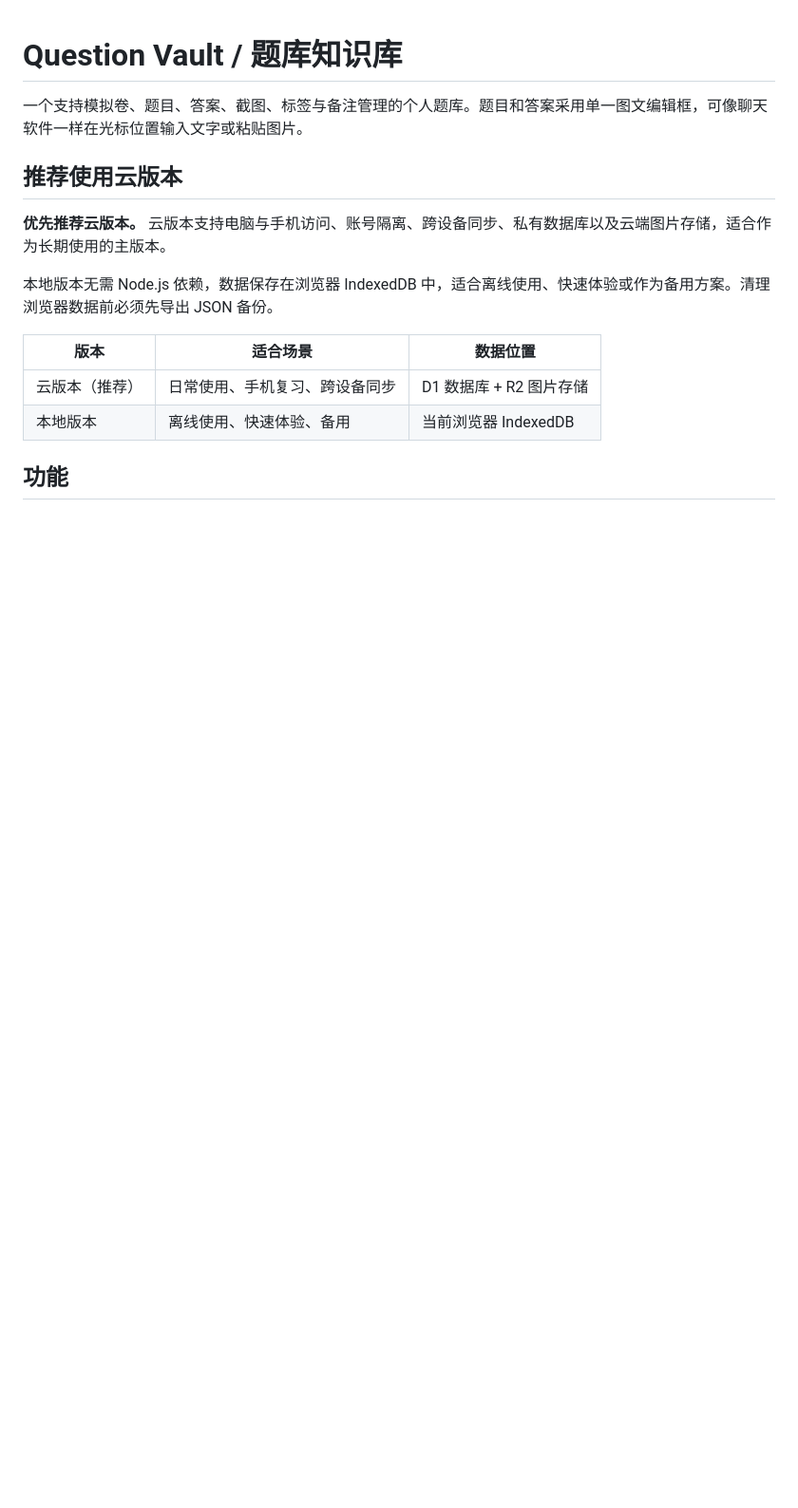
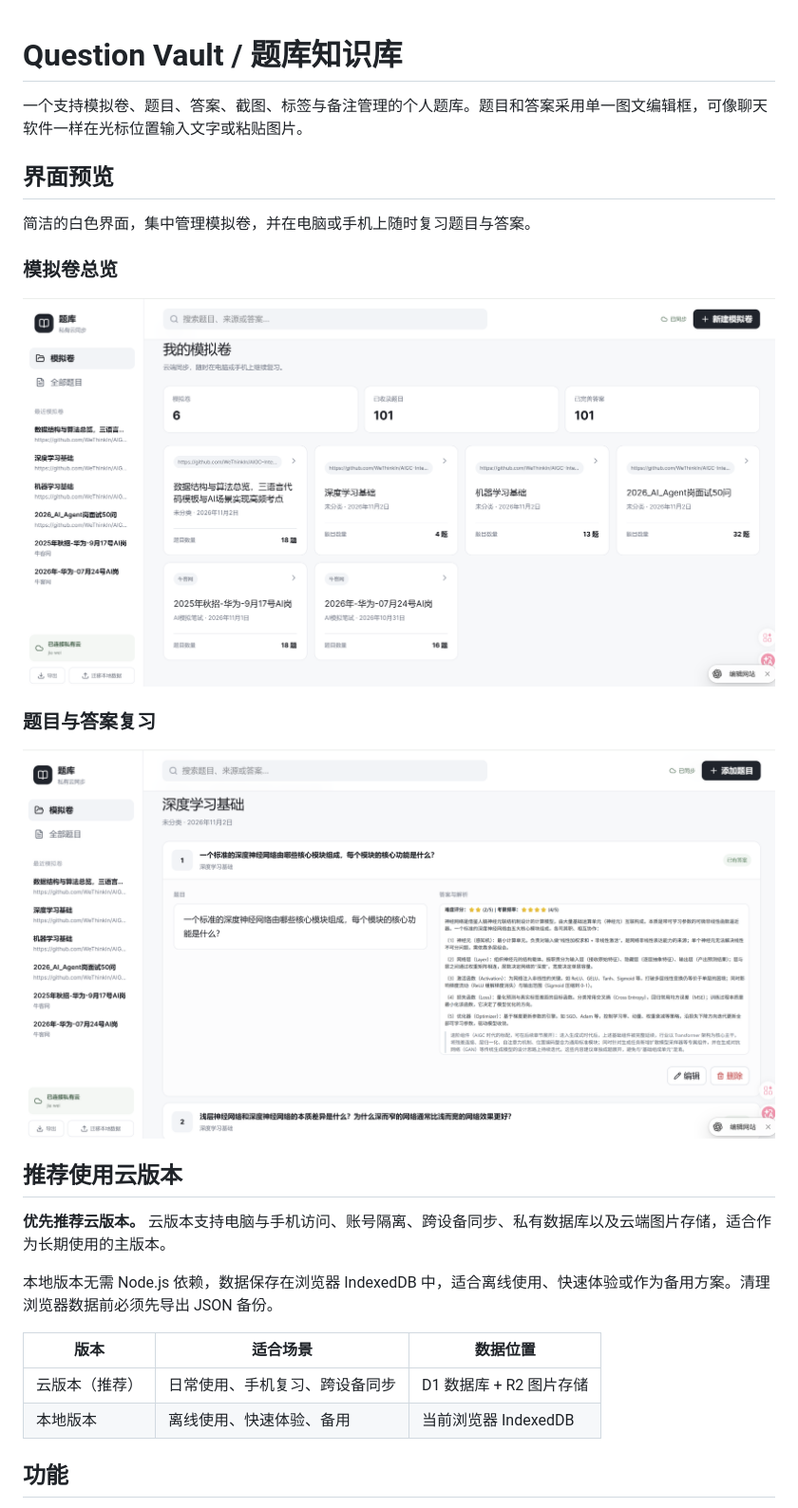
Before and after one commit to ly-rrrrr/question-vault, a Markdown page: README.md, the part around the change. Shown at 95% size. Drawn GitHub-style; pictures changed too: assets/question-vault-dashboard.png (added), assets/question-vault-review.png (added); blank space fills up the shorter version.

Commit message:
docs: add product screenshots to README

```diff
--- a/README.md
+++ b/README.md
@@ -1,6 +1,18 @@
 # Question Vault / 题库知识库
 
 一个支持模拟卷、题目、答案、截图、标签与备注管理的个人题库。题目和答案采用单一图文编辑框，可像聊天软件一样在光标位置输入文字或粘贴图片。
+
+## 界面预览
+
+简洁的白色界面，集中管理模拟卷，并在电脑或手机上随时复习题目与答案。
+
+### 模拟卷总览
+
+![题库知识库的模拟卷总览界面](assets/question-vault-dashboard.png)
+
+### 题目与答案复习
+
+![题库知识库的题目与答案复习界面](assets/question-vault-review.png)
 
 ## 推荐使用云版本
 
```
